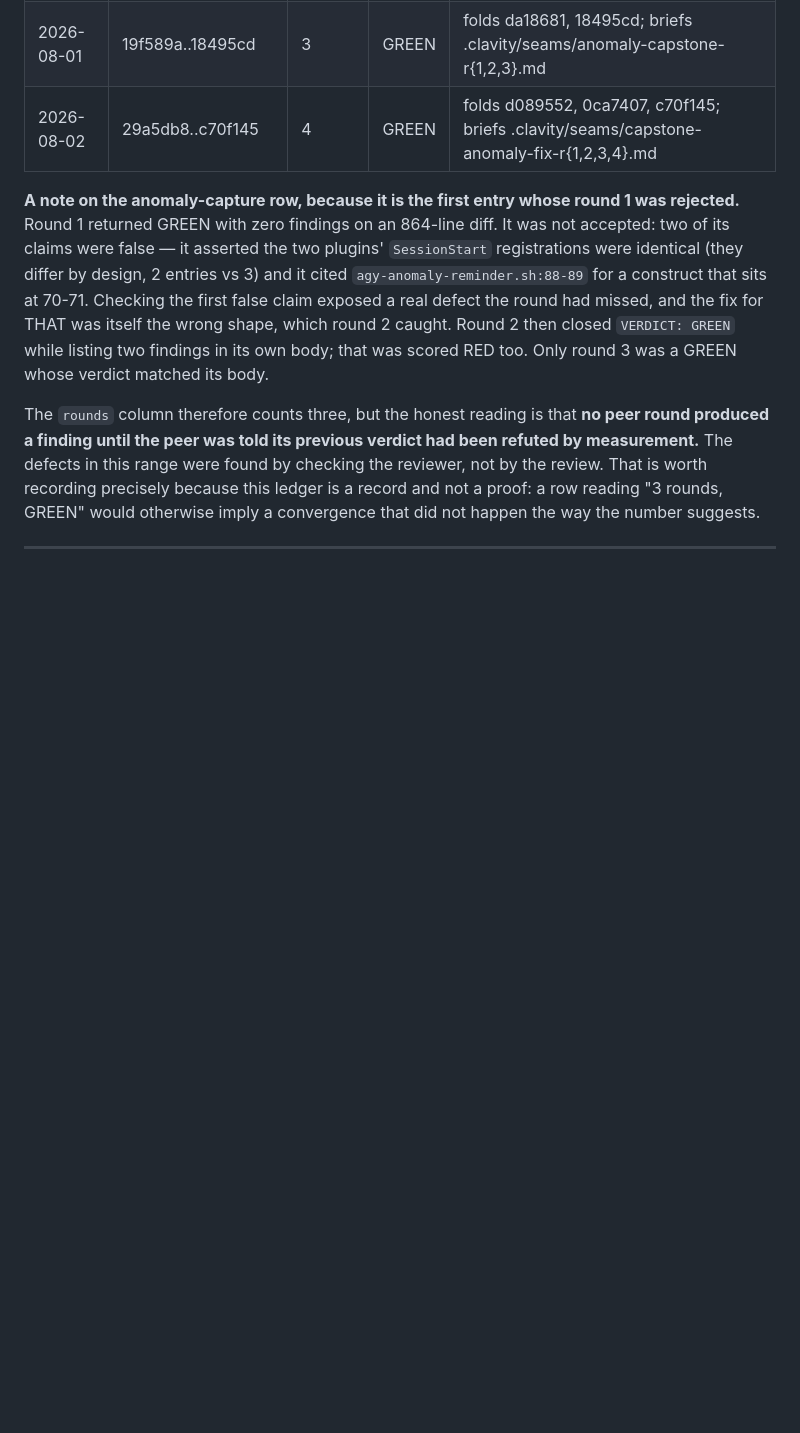
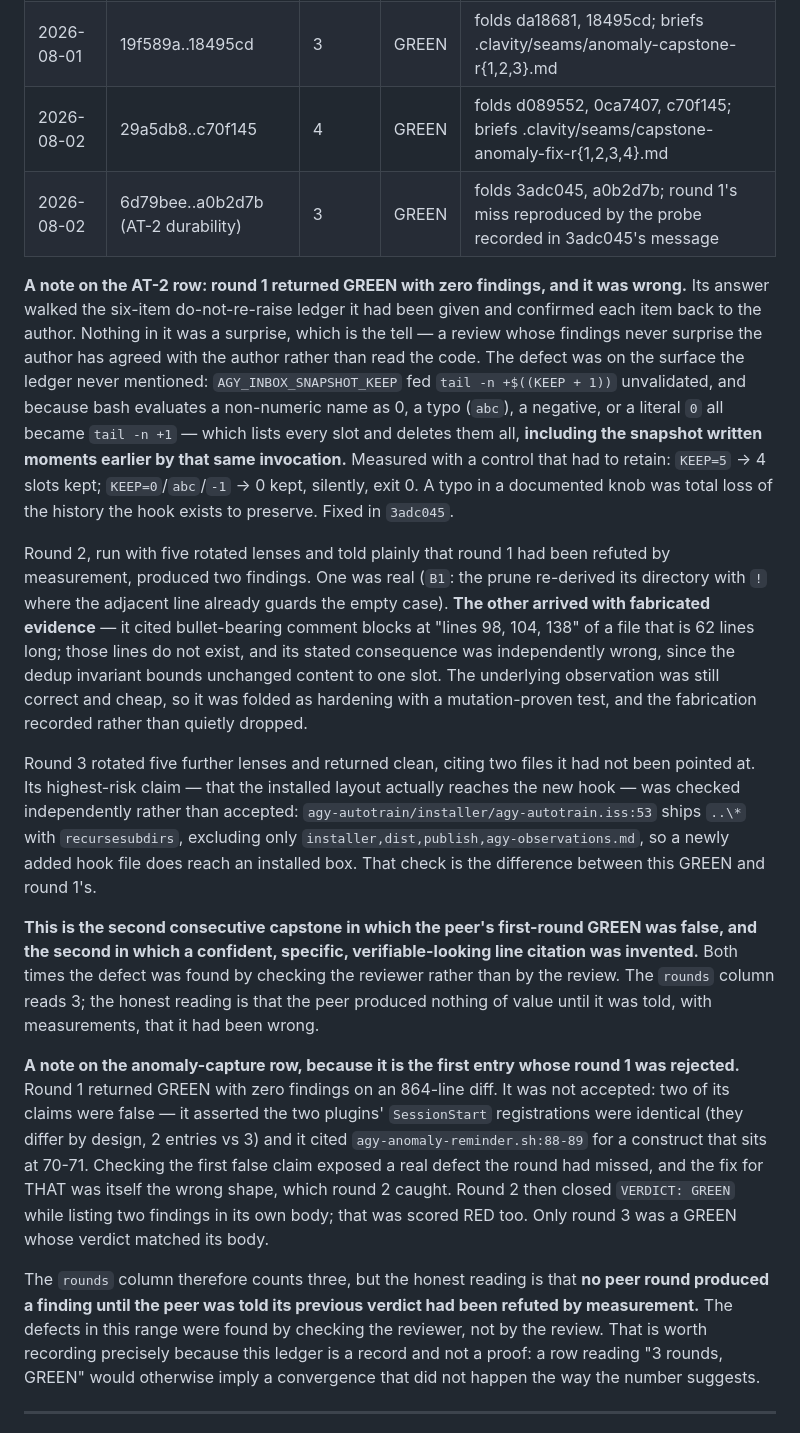
Before and after one commit to ckir/clavity, a Markdown page: docs/agy-capstone-ledger.md, the part around the change. GitHub-like rendering; blank space fills up the shorter version.

Commit message:
docs(capstone): AT-2 durability GREEN at round 3 for 6d79bee..a0b2d7b
Records the row and, more usefully, why the number in the rounds column
overstates what the peer contributed.

Round 1 returned GREEN with zero findings and was wrong. Its answer walked the
do-not-re-raise ledger it had been handed and confirmed each item back to me.
Nothing in it was a surprise, which is the tell. The defect was on the surface
the ledger never mentioned: an unvalidated retention knob that turned a typo
into total, silent destruction of the ring - including the snapshot taken
moments earlier by the same invocation.

Round 2, told plainly that round 1 had been refuted by measurement, produced
one real finding and one whose supporting evidence was fabricated: line numbers
98, 104 and 138 of a file that is 62 lines long. Both are recorded, the
fabrication included, because a ledger that only records what survived teaches
nothing about how to read the next round.

Round 3 came back clean across five further lenses and cited two files it had
not been pointed at. Its highest-risk claim - that an installed box actually
receives the new hook - was verified independently against the installer rather
than accepted. That verification is the difference between this GREEN and the
first one.

Second consecutive capstone where the peer's opening GREEN was false and where
a confident line citation was invented. Both times the defects were found by
checking the reviewer, not by the review.

The marker is NOT written by this commit: the contract requires human-confirmed
GREEN, and the owner has not confirmed yet.

```diff
--- a/docs/agy-capstone-ledger.md
+++ b/docs/agy-capstone-ledger.md
@@ -25,6 +25,37 @@ this table.
 | 2026-08-01 | 185affc..757337a | 3 | GREEN | folds f8d9703, 01622ce, 757337a; briefs .clavity/seams/phase-b-capstone-r{1,2,3}.md |
 | 2026-08-01 | 19f589a..18495cd | 3 | GREEN | folds da18681, 18495cd; briefs .clavity/seams/anomaly-capstone-r{1,2,3}.md |
 | 2026-08-02 | 29a5db8..c70f145 | 4 | GREEN | folds d089552, 0ca7407, c70f145; briefs .clavity/seams/capstone-anomaly-fix-r{1,2,3,4}.md |
+| 2026-08-02 | 6d79bee..a0b2d7b (AT-2 durability) | 3 | GREEN | folds 3adc045, a0b2d7b; round 1's miss reproduced by the probe recorded in 3adc045's message |
+
+**A note on the AT-2 row: round 1 returned GREEN with zero findings, and it was wrong.** Its answer walked
+the six-item do-not-re-raise ledger it had been given and confirmed each item back to the author. Nothing
+in it was a surprise, which is the tell — a review whose findings never surprise the author has agreed
+with the author rather than read the code. The defect was on the surface the ledger never mentioned:
+`AGY_INBOX_SNAPSHOT_KEEP` fed `tail -n +$((KEEP + 1))` unvalidated, and because bash evaluates a
+non-numeric name as 0, a typo (`abc`), a negative, or a literal `0` all became `tail -n +1` — which lists
+every slot and deletes them all, **including the snapshot written moments earlier by that same
+invocation.** Measured with a control that had to retain: `KEEP=5` → 4 slots kept; `KEEP=0`/`abc`/`-1` →
+0 kept, silently, exit 0. A typo in a documented knob was total loss of the history the hook exists to
+preserve. Fixed in `3adc045`.
+
+Round 2, run with five rotated lenses and told plainly that round 1 had been refuted by measurement,
+produced two findings. One was real (`B1`: the prune re-derived its directory with `!` where the adjacent
+line already guards the empty case). **The other arrived with fabricated evidence** — it cited
+bullet-bearing comment blocks at "lines 98, 104, 138" of a file that is 62 lines long; those lines do not
+exist, and its stated consequence was independently wrong, since the dedup invariant bounds unchanged
+content to one slot. The underlying observation was still correct and cheap, so it was folded as
+hardening with a mutation-proven test, and the fabrication recorded rather than quietly dropped.
+
+Round 3 rotated five further lenses and returned clean, citing two files it had not been pointed at. Its
+highest-risk claim — that the installed layout actually reaches the new hook — was checked independently
+rather than accepted: `agy-autotrain/installer/agy-autotrain.iss:53` ships `..\*` with `recursesubdirs`,
+excluding only `installer,dist,publish,agy-observations.md`, so a newly added hook file does reach an
+installed box. That check is the difference between this GREEN and round 1's.
+
+**This is the second consecutive capstone in which the peer's first-round GREEN was false, and the second
+in which a confident, specific, verifiable-looking line citation was invented.** Both times the defect was
+found by checking the reviewer rather than by the review. The `rounds` column reads 3; the honest reading
+is that the peer produced nothing of value until it was told, with measurements, that it had been wrong.
 
 **A note on the anomaly-capture row, because it is the first entry whose round 1 was rejected.** Round 1
 returned GREEN with zero findings on an 864-line diff. It was not accepted: two of its claims were false —
```
